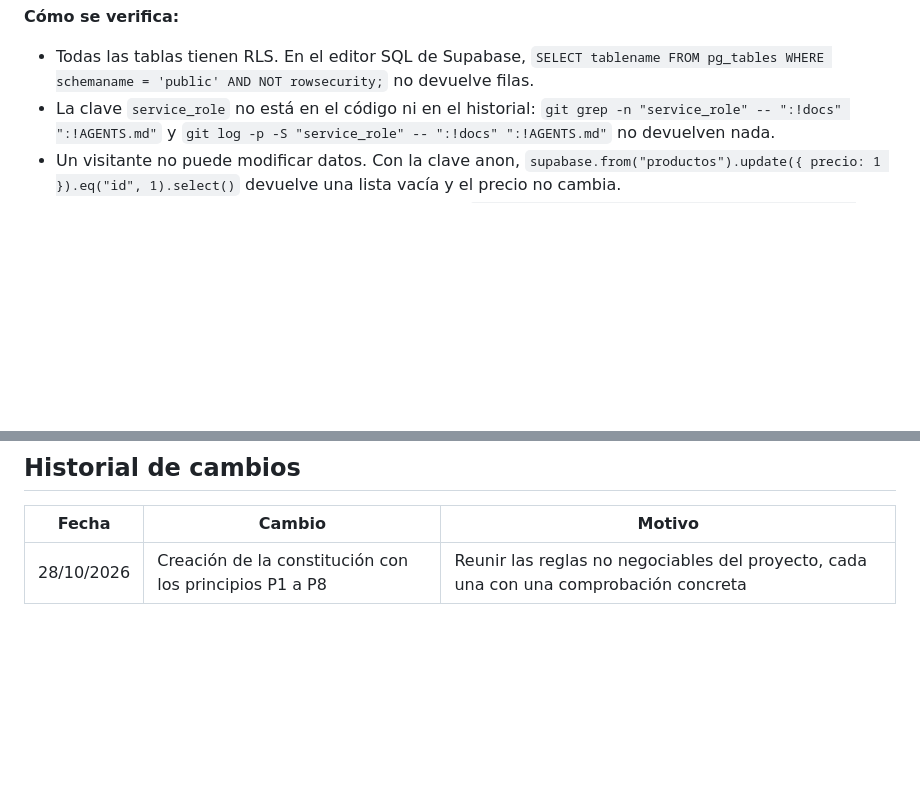
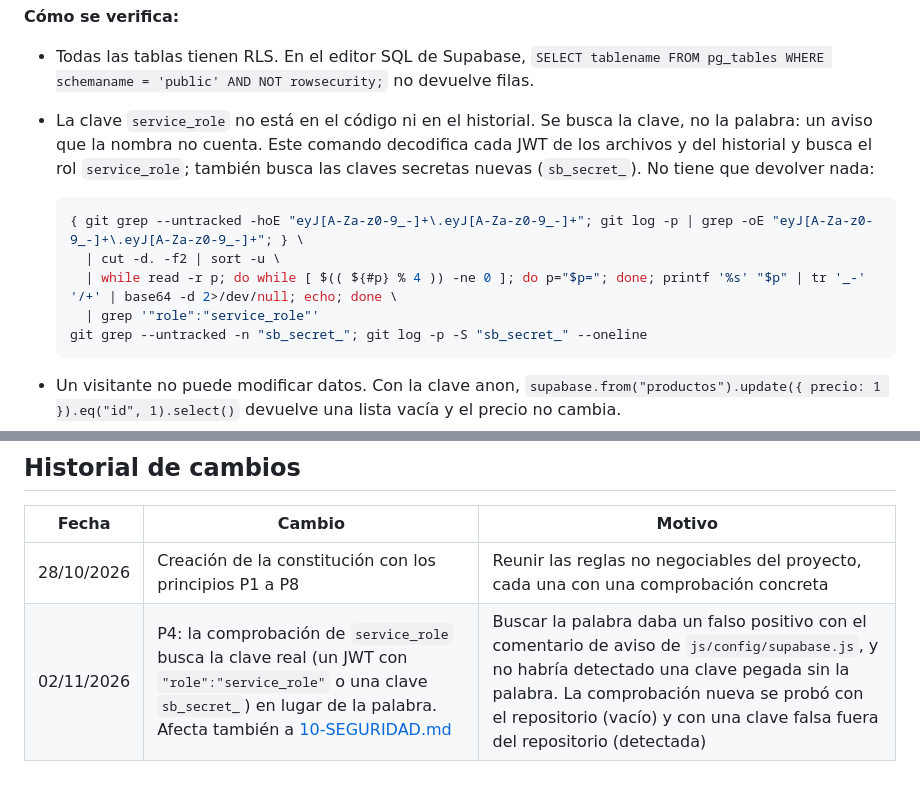
Before and after one commit to misael464/iest-tfi_urban-style, a Markdown page: docs/CONSTITUCION.md, 2 parts joined by grey strips. GitHub-like rendering; blank space fills up the shorter version.

Commit message:
docs: cambia la comprobacion de service_role en P4 de la constitucion

````diff
--- a/docs/CONSTITUCION.md
+++ b/docs/CONSTITUCION.md
@@ -105,9 +105,19 @@ protege los datos es lo que corre en Supabase.
 - Todas las tablas tienen RLS. En el editor SQL de Supabase,
   `SELECT tablename FROM pg_tables WHERE schemaname = 'public' AND NOT rowsecurity;`
   no devuelve filas.
-- La clave `service_role` no está en el código ni en el historial:
-  `git grep -n "service_role" -- ":!docs" ":!AGENTS.md"` y
-  `git log -p -S "service_role" -- ":!docs" ":!AGENTS.md"` no devuelven nada.
+- La clave `service_role` no está en el código ni en el historial. Se busca
+  la clave, no la palabra: un aviso que la nombra no cuenta. Este comando
+  decodifica cada JWT de los archivos y del historial y busca el rol
+  `service_role`; también busca las claves secretas nuevas (`sb_secret_`).
+  No tiene que devolver nada:
+
+  ```bash
+  { git grep --untracked -hoE "eyJ[A-Za-z0-9_-]+\.eyJ[A-Za-z0-9_-]+"; git log -p | grep -oE "eyJ[A-Za-z0-9_-]+\.eyJ[A-Za-z0-9_-]+"; } \
+    | cut -d. -f2 | sort -u \
+    | while read -r p; do while [ $(( ${#p} % 4 )) -ne 0 ]; do p="$p="; done; printf '%s' "$p" | tr '_-' '/+' | base64 -d 2>/dev/null; echo; done \
+    | grep '"role":"service_role"'
+  git grep --untracked -n "sb_secret_"; git log -p -S "sb_secret_" --oneline
+  ```
 - Un visitante no puede modificar datos. Con la clave anon,
   `supabase.from("productos").update({ precio: 1 }).eq("id", 1).select()`
   devuelve una lista vacía y el precio no cambia.
@@ -245,3 +255,4 @@ este archivo.
 | Fecha | Cambio | Motivo |
 | --- | --- | --- |
 | 28/10/2026 | Creación de la constitución con los principios P1 a P8 | Reunir las reglas no negociables del proyecto, cada una con una comprobación concreta |
+| 02/11/2026 | P4: la comprobación de `service_role` busca la clave real (un JWT con `"role":"service_role"` o una clave `sb_secret_`) en lugar de la palabra. Afecta también a [10-SEGURIDAD.md](10-SEGURIDAD.md) | Buscar la palabra daba un falso positivo con el comentario de aviso de `js/config/supabase.js`, y no habría detectado una clave pegada sin la palabra. La comprobación nueva se probó con el repositorio (vacío) y con una clave falsa fuera del repositorio (detectada) |
````
